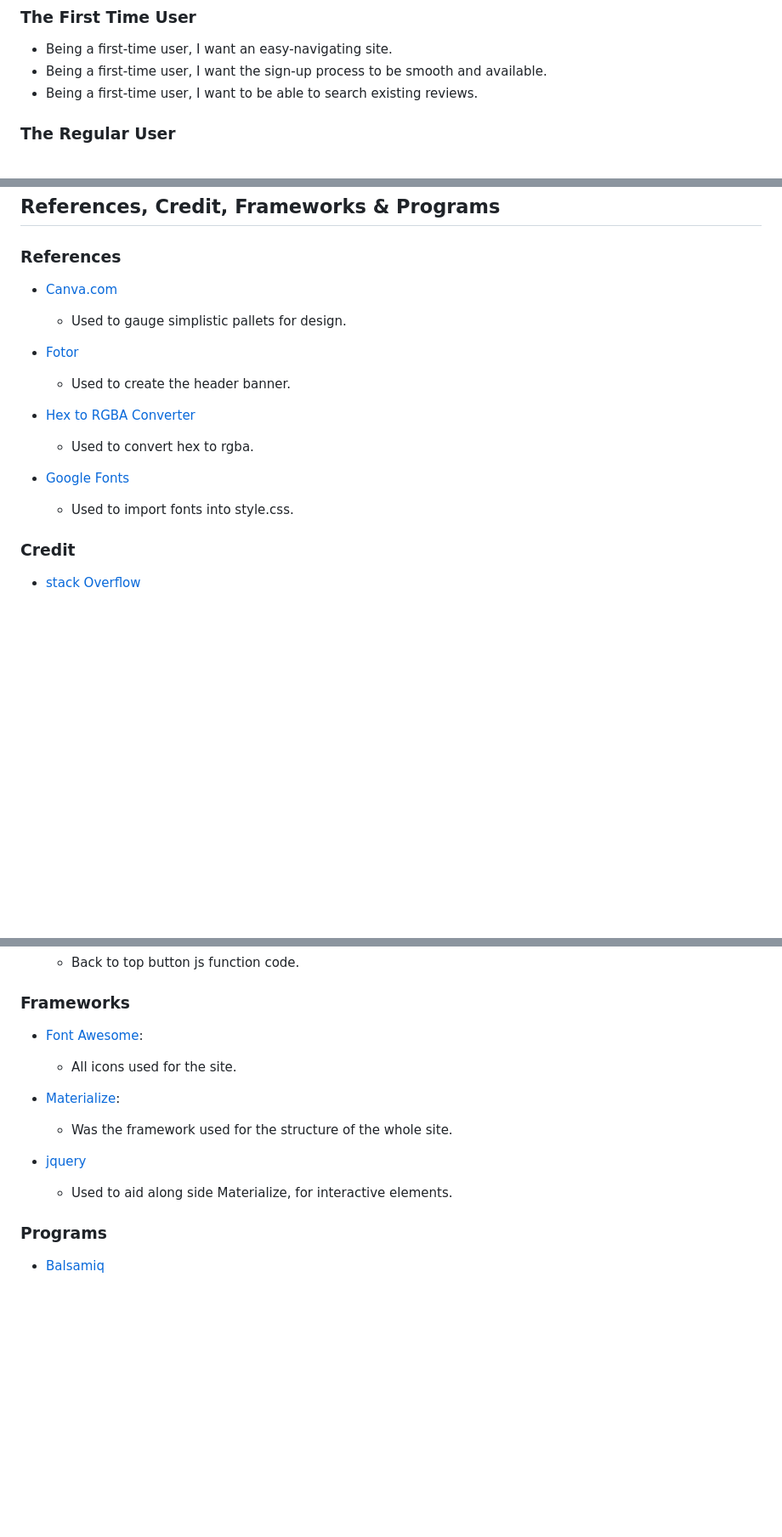
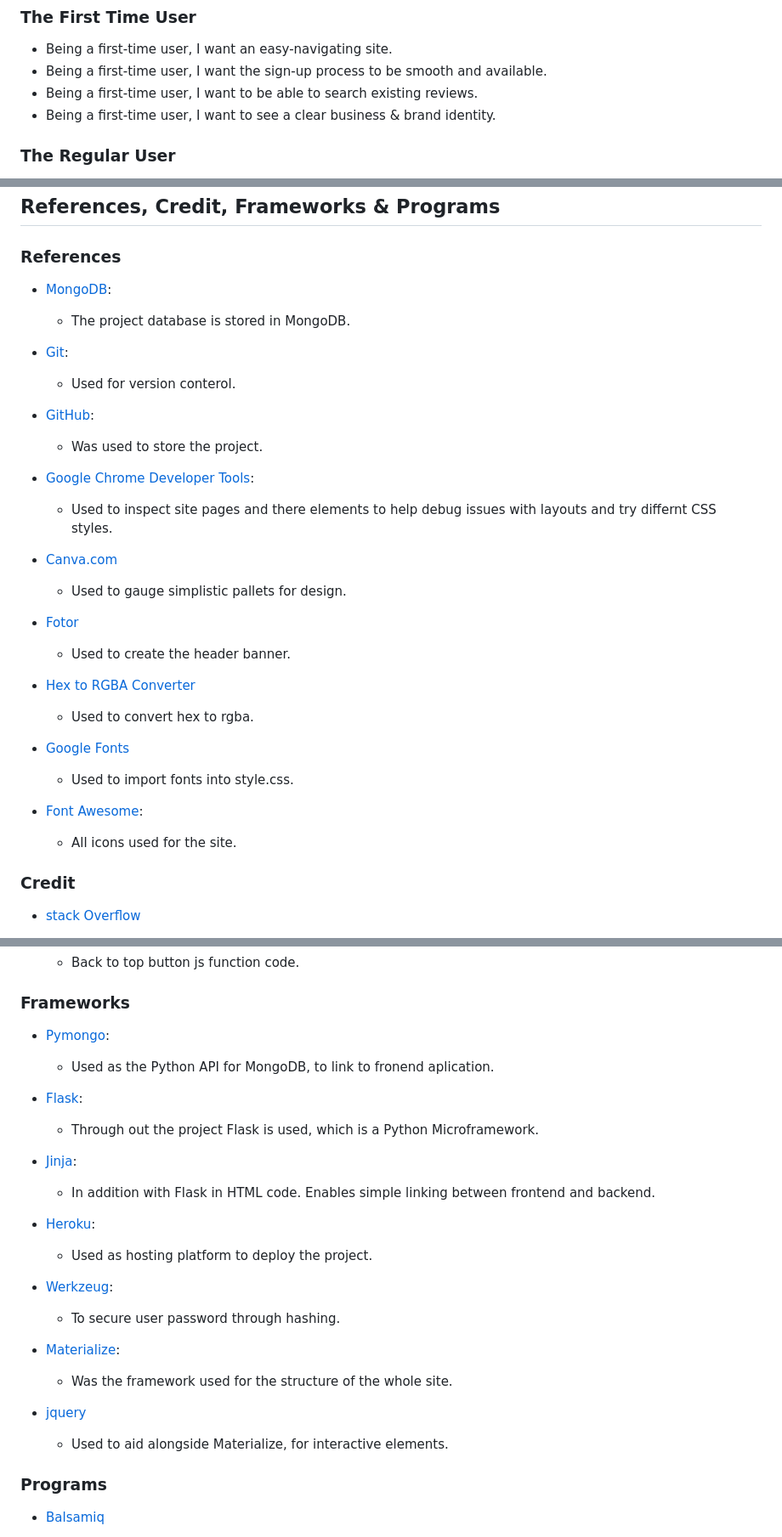
Before and after one commit to JJBR13/Justin-Brown-milestone-project-3, a Markdown page: README.md, 3 parts joined by grey strips. Shown: that part at 85% size. Rendered like a GitHub page; blank space fills up the shorter version.

Commit message:
README.md, add frameworks & references

```diff
--- a/README.md
+++ b/README.md
@@ -50,6 +50,7 @@ The idea behind this website demonstrates 'CRUD' functionality. This site allows
 * Being a first-time user, I want an easy-navigating site.
 * Being a first-time user, I want the sign-up process to be smooth and available.
 * Being a first-time user, I want to be able to search existing reviews.
+* Being a first-time user, I want to see a clear business & brand identity.
 
 ### The Regular User
 
@@ -130,16 +133,32 @@ The idea behind this website demonstrates 'CRUD' functionality. This site allows
 
 ### References
 
+- [MongoDB](https://www.mongodb.com/):
+    - The project database is stored in MongoDB.
+
+- [Git](https://git-scm.com/):
+    - Used for version conterol.
+
+- [GitHub](https://docs.github.com/en/get-started):
+    - Was used to store the project.
+
+- [Google Chrome Developer Tools](https://developer.chrome.com/docs/devtools/):
+    - Used to inspect site pages and there elements to help debug issues with layouts and try differnt CSS styles.
+
 - [Canva.com](https://www.canva.com/colors/color-palettes/sweet-succulents/)
     - Used to gauge simplistic pallets for design.
 
 - [Fotor](https://www.fotor.com/design/project/cdc12d1d-ad35-48ac-8e90-24a5eeea1f81/template)
     - Used to create the header banner.
+
 - [Hex to RGBA Converter](https://rgbacolorpicker.com/)
     - Used to convert hex to rgba.
 
 - [Google Fonts](https://fonts.google.com/)
     - Used to import fonts into style.css.
+
+- [Font Awesome](https://fontawesome.com/):
+    - All icons used for the site.
 
 ### Credit
 
@@ -154,14 +173,26 @@ The idea behind this website demonstrates 'CRUD' functionality. This site allows
 
 ### Frameworks
 
-- [Font Awesome](https://fontawesome.com/):
-    - All icons used for the site.
+- [Pymongo](https://pypi.org/project/pymongo/):
+    - Used as the Python API for MongoDB, to link to fronend aplication.
+
+- [Flask](https://flask.palletsprojects.com/en/1.1.x/):
+    - Through out the project Flask is used, which is a Python Microframework.
+
+- [Jinja](https://jinja.palletsprojects.com/en/3.0.x/):
+    - In addition with Flask in HTML code. Enables simple linking between frontend and backend.
+
+- [Heroku](https://id.heroku.com/login):
+    - Used as hosting platform to deploy the project.
+
+- [Werkzeug](https://werkzeug.palletsprojects.com/en/2.0.x/):
+    - To secure user password through hashing.
 
 - [Materialize](https://materializecss.com/):
     - Was the framework used for the structure of the whole site.
 
 - [jquery](https://releases.jquery.com/)
-    - Used to aid along side Materialize, for interactive elements.
+    - Used to aid alongside Materialize, for interactive elements.
 
 ### Programs
 
```
Also changed, not shown: other parts of README.md (+2 -0 lines).
